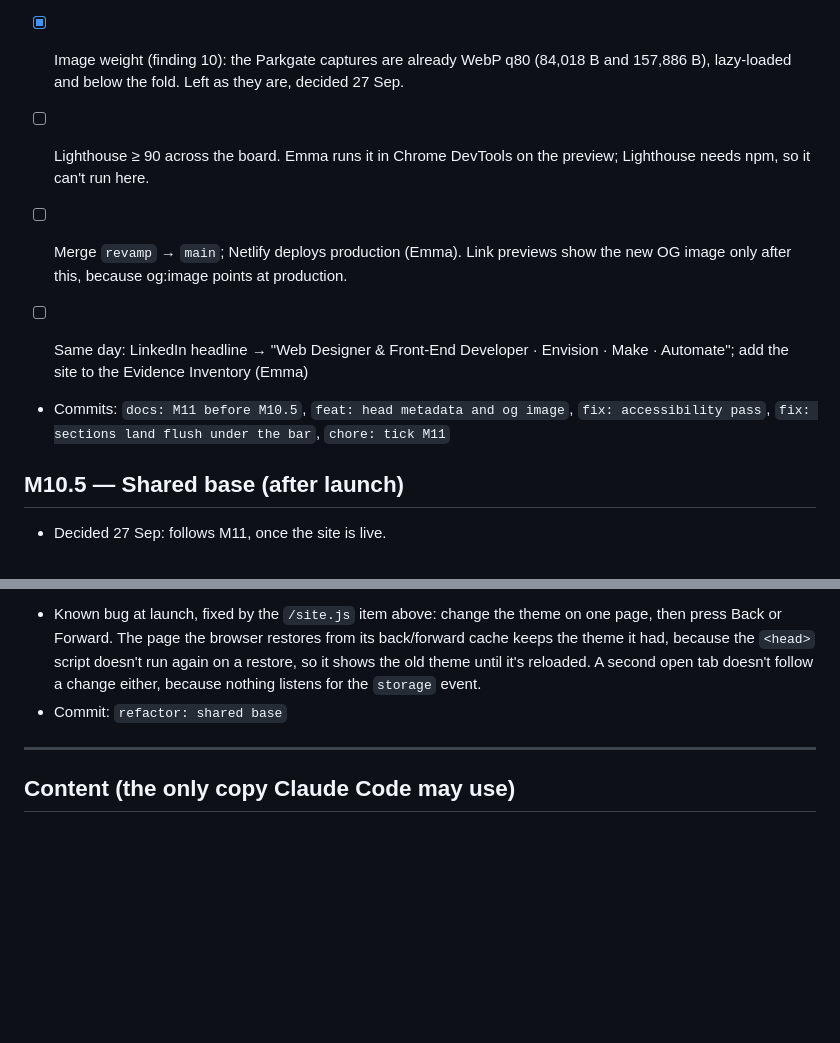
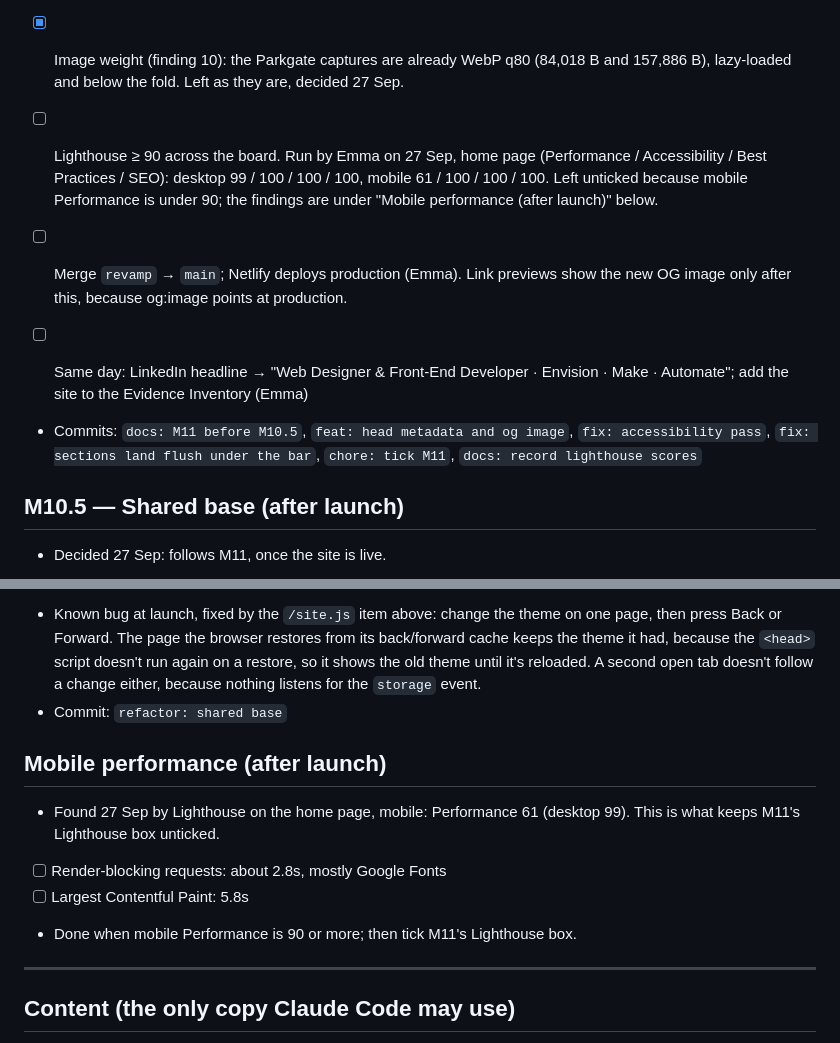
Before and after one commit to emmadarlingt-hue/profile-page, a Markdown page: BUILD-PLAN.md, 2 parts joined by grey strips. Drawn GitHub-style; blank space fills up the shorter version.

Commit message:
docs: record lighthouse scores
Home page, 27 Sep: desktop 99/100/100/100, mobile 61/100/100/100.
M11's Lighthouse box stays unticked; a new post-launch section,
Mobile performance, lists the findings: render-blocking requests
(~2.8s, mostly Google Fonts) and a 5.8s LCP.

Co-Authored-By: Claude Opus 5.5 <noreply@anthropic.com>

```diff
--- a/BUILD-PLAN.md
+++ b/BUILD-PLAN.md
@@ -95,10 +95,10 @@ Locked direction: **B rail + C monogram hero + A rhythm.** Playfair 600 headings
   "handfinish" keeps its faint underline at rest (WCAG 1.4.1).
 - [x] OG image 1200×630 (monogram on teal); `<title>`, meta description, OG tags. Also canonical, og:image width/height/alt, twitter:card summary_large_image, an SVG favicon (the E, outlined) and a 180px apple-touch-icon. `/seo-check` passed both pages. Two suggestions wait for Emma: longer descriptions (they're Content copy, 125 and 84 characters) and JSON-LD (it would be a third `<script>`).
 - [x] Image weight (finding 10): the Parkgate captures are already WebP q80 (84,018 B and 157,886 B), lazy-loaded and below the fold. Left as they are, decided 27 Sep.
-- [ ] Lighthouse ≥ 90 across the board. Emma runs it in Chrome DevTools on the preview; Lighthouse needs npm, so it can't run here.
+- [ ] Lighthouse ≥ 90 across the board. Run by Emma on 27 Sep, home page (Performance / Accessibility / Best Practices / SEO): desktop 99 / 100 / 100 / 100, mobile 61 / 100 / 100 / 100. Left unticked because mobile Performance is under 90; the findings are under "Mobile performance (after launch)" below.
 - [ ] Merge `revamp` → `main`; Netlify deploys production (Emma). Link previews show the new OG image only after this, because og:image points at production.
 - [ ] Same day: LinkedIn headline → "Web Designer & Front-End Developer · Envision · Make · Automate"; add the site to the Evidence Inventory (Emma)
-- Commits: `docs: M11 before M10.5`, `feat: head metadata and og image`, `fix: accessibility pass`, `fix: sections land flush under the bar`, `chore: tick M11`
+- Commits: `docs: M11 before M10.5`, `feat: head metadata and og image`, `fix: accessibility pass`, `fix: sections land flush under the bar`, `chore: tick M11`, `docs: record lighthouse scores`
 
 ## M10.5 — Shared base (after launch)
 - Decided 27 Sep: follows M11, once the site is live.
@@ -110,6 +110,12 @@ Deferred from the M10 review (#1, #3/#10, #12). The home page and the case page
 - [ ] `/projects.js`: the `projects` array, read by both pages. The case page builds its name, `caseSummary` lead, year/stack line and links from it. Settle the stack first: the case page lists Canva and Google Workspace, the array doesn't. The meta description stays in the HTML, because link previews don't run scripts
 - Known bug at launch, fixed by the `/site.js` item above: change the theme on one page, then press Back or Forward. The page the browser restores from its back/forward cache keeps the theme it had, because the `<head>` script doesn't run again on a restore, so it shows the old theme until it's reloaded. A second open tab doesn't follow a change either, because nothing listens for the `storage` event.
 - Commit: `refactor: shared base`
+
+## Mobile performance (after launch)
+- Found 27 Sep by Lighthouse on the home page, mobile: Performance 61 (desktop 99). This is what keeps M11's Lighthouse box unticked.
+- [ ] Render-blocking requests: about 2.8s, mostly Google Fonts
+- [ ] Largest Contentful Paint: 5.8s
+- Done when mobile Performance is 90 or more; then tick M11's Lighthouse box.
 
 ---
 
```
